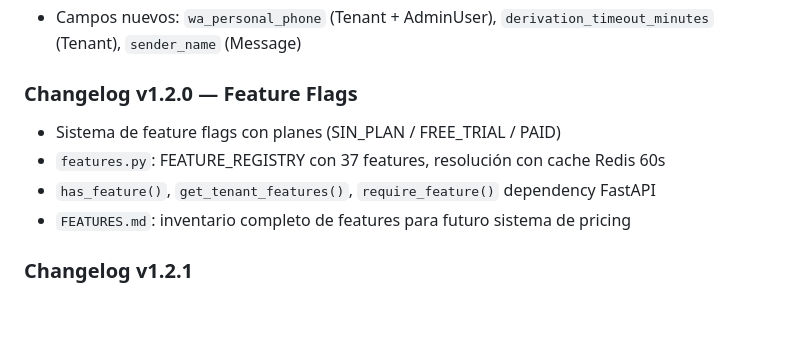
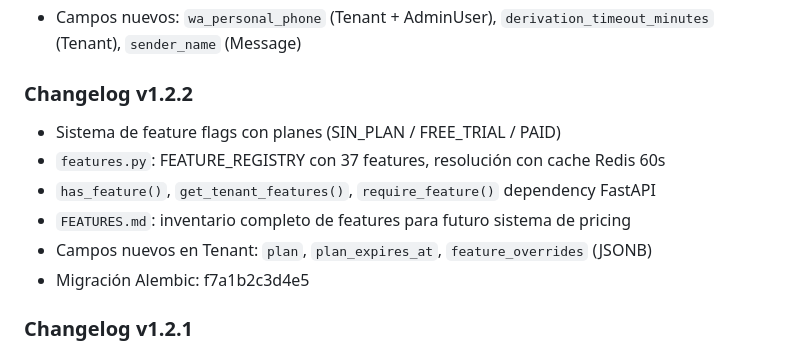
Before and after one commit to DaniGV63/BotLLM, a Markdown page: CLAUDE.md, the part around the change. Drawn GitHub-style; blank space fills up the shorter version.

Commit message:
docs: corregir etiquetado v1.2.0→v1.2.2 para feature flags en CLAUDE.md
https://claude.ai/code/session_01Jwm9ugJihntLP2yJYvv7WL

```diff
--- a/CLAUDE.md
+++ b/CLAUDE.md
@@ -188,11 +188,13 @@ conda run -n botllm alembic upgrade head
 - UI: tab "Chat derivaciones" en panel admin con lista activa, chat, badge, sonido
 - Campos nuevos: `wa_personal_phone` (Tenant + AdminUser), `derivation_timeout_minutes` (Tenant), `sender_name` (Message)
 
-### Changelog v1.2.0 — Feature Flags
+### Changelog v1.2.2
 - Sistema de feature flags con planes (SIN_PLAN / FREE_TRIAL / PAID)
 - `features.py`: FEATURE_REGISTRY con 37 features, resolución con cache Redis 60s
 - `has_feature()`, `get_tenant_features()`, `require_feature()` dependency FastAPI
 - `FEATURES.md`: inventario completo de features para futuro sistema de pricing
+- Campos nuevos en Tenant: `plan`, `plan_expires_at`, `feature_overrides` (JSONB)
+- Migración Alembic: f7a1b2c3d4e5
 
 ### Changelog v1.2.1
 - Landing: nuevo headline hero "Recupera tiempo para lo que más te importa"
```
